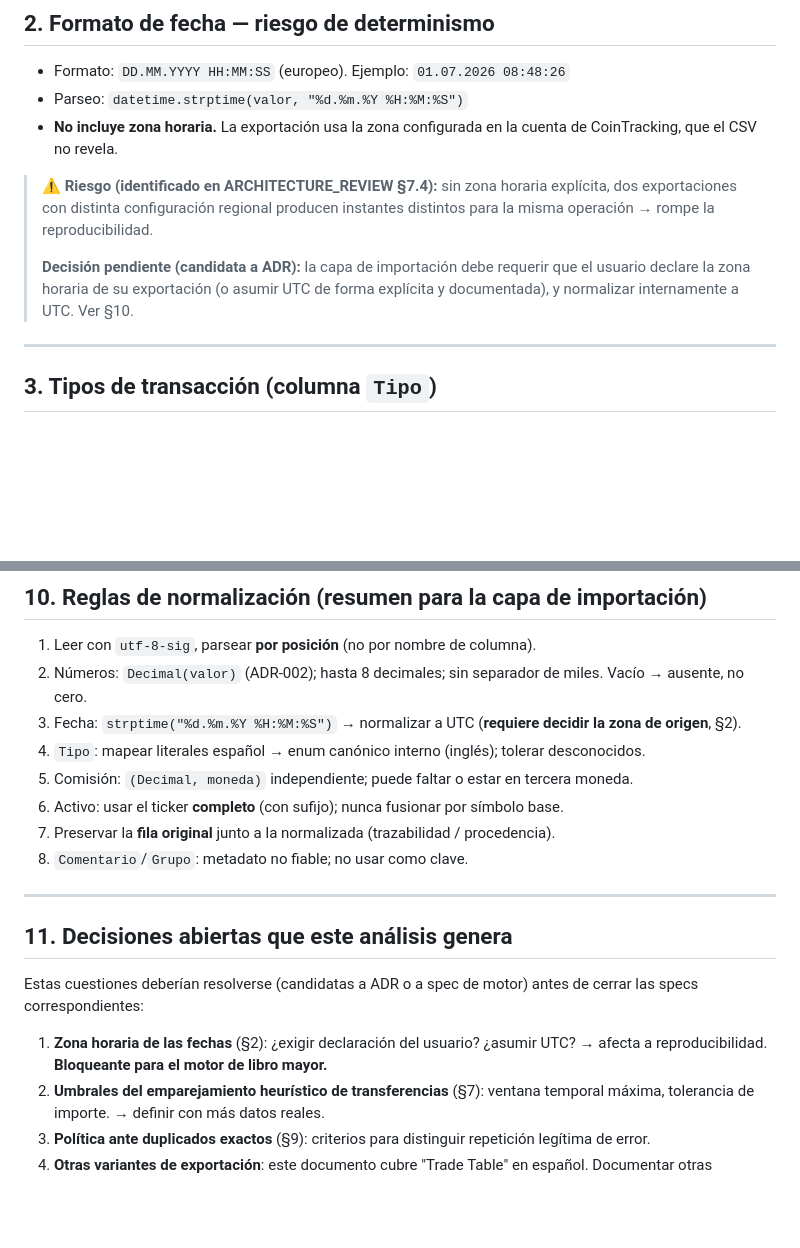
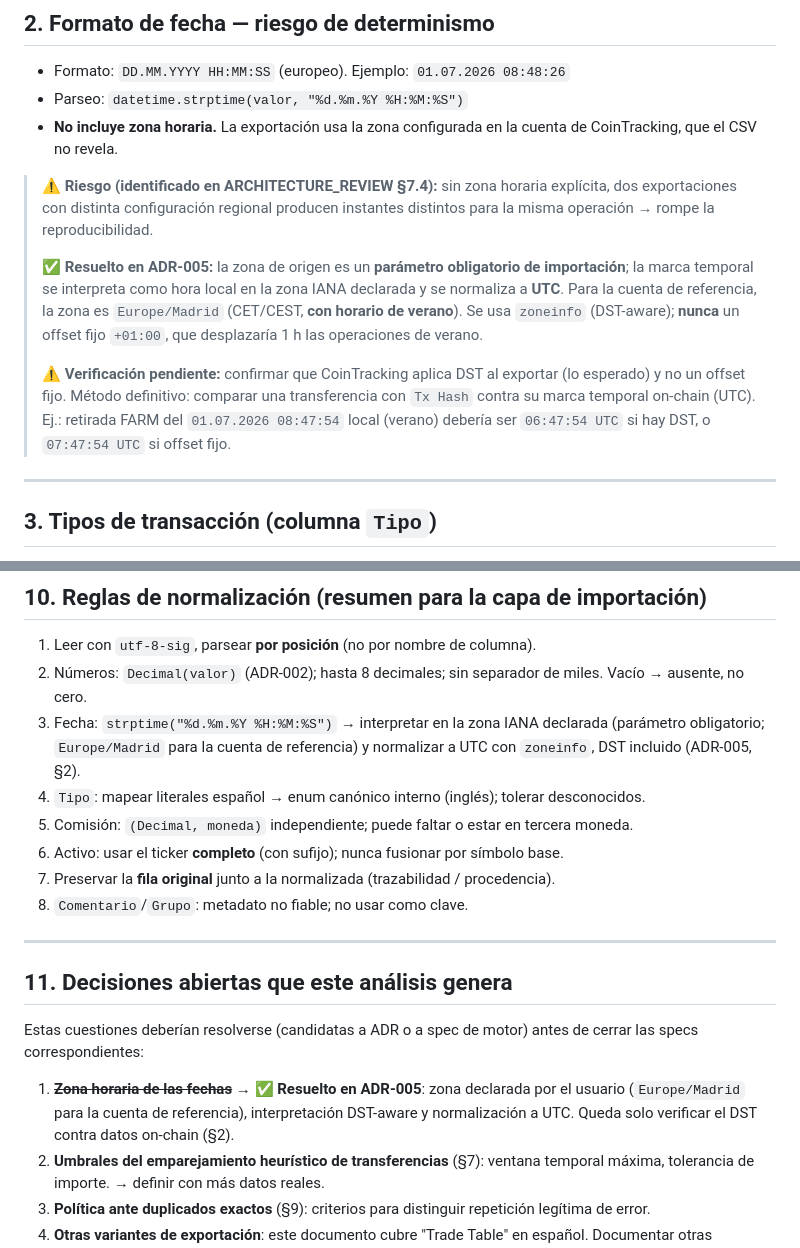
Before and after one commit to fred66sp/cointracking-expert, a Markdown page: knowledge/cointracking/CSV_FORMAT.md, 2 parts joined by grey strips. Rendered like a GitHub page; blank space fills up the shorter version.

```diff
--- a/knowledge/cointracking/CSV_FORMAT.md
+++ b/knowledge/cointracking/CSV_FORMAT.md
@@ -51,7 +51,9 @@ Este documento describe el formato **real** de la exportación "Trade Table" de
 
 > ⚠️ **Riesgo (identificado en ARCHITECTURE_REVIEW §7.4):** sin zona horaria explícita, dos exportaciones con distinta configuración regional producen instantes distintos para la misma operación → rompe la reproducibilidad.
 >
-> **Decisión pendiente (candidata a ADR):** la capa de importación debe requerir que el usuario declare la zona horaria de su exportación (o asumir UTC de forma explícita y documentada), y normalizar internamente a UTC. Ver §10.
+> ✅ **Resuelto en ADR-005:** la zona de origen es un **parámetro obligatorio de importación**; la marca temporal se interpreta como hora local en la zona IANA declarada y se normaliza a **UTC**. Para la cuenta de referencia, la zona es `Europe/Madrid` (CET/CEST, **con horario de verano**). Se usa `zoneinfo` (DST-aware); **nunca** un offset fijo `+01:00`, que desplazaría 1 h las operaciones de verano.
+>
+> ⚠️ **Verificación pendiente:** confirmar que CoinTracking aplica DST al exportar (lo esperado) y no un offset fijo. Método definitivo: comparar una transferencia con `Tx Hash` contra su marca temporal on-chain (UTC). Ej.: retirada FARM del `01.07.2026 08:47:54` local (verano) debería ser `06:47:54 UTC` si hay DST, o `07:47:54 UTC` si offset fijo.
 
 ---
 
@@ -169,7 +171,7 @@ CoinTracking **desambigua símbolos repetidos añadiendo un dígito**. Tickers r
 
 1. Leer con `utf-8-sig`, parsear **por posición** (no por nombre de columna).
 2. Números: `Decimal(valor)` (ADR-002); hasta 8 decimales; sin separador de miles. Vacío → ausente, no cero.
-3. Fecha: `strptime("%d.%m.%Y %H:%M:%S")` → normalizar a UTC (**requiere decidir la zona de origen**, §2).
+3. Fecha: `strptime("%d.%m.%Y %H:%M:%S")` → interpretar en la zona IANA declarada (parámetro obligatorio; `Europe/Madrid` para la cuenta de referencia) y normalizar a UTC con `zoneinfo`, DST incluido (ADR-005, §2).
 4. `Tipo`: mapear literales español → enum canónico interno (inglés); tolerar desconocidos.
 5. Comisión: `(Decimal, moneda)` independiente; puede faltar o estar en tercera moneda.
 6. Activo: usar el ticker **completo** (con sufijo); nunca fusionar por símbolo base.
@@ -182,7 +184,7 @@ CoinTracking **desambigua símbolos repetidos añadiendo un dígito**. Tickers r
 
 Estas cuestiones deberían resolverse (candidatas a ADR o a spec de motor) antes de cerrar las specs correspondientes:
 
-1. **Zona horaria de las fechas** (§2): ¿exigir declaración del usuario? ¿asumir UTC? → afecta a reproducibilidad. **Bloqueante para el motor de libro mayor.**
+1. ~~**Zona horaria de las fechas**~~ → ✅ **Resuelto en ADR-005**: zona declarada por el usuario (`Europe/Madrid` para la cuenta de referencia), interpretación DST-aware y normalización a UTC. Queda solo verificar el DST contra datos on-chain (§2).
 2. **Umbrales del emparejamiento heurístico de transferencias** (§7): ventana temporal máxima, tolerancia de importe. → definir con más datos reales.
 3. **Política ante duplicados exactos** (§9): criterios para distinguir repetición legítima de error.
 4. **Otras variantes de exportación**: este documento cubre "Trade Table" en español. Documentar otras (idiomas, "Full Data Table", API) cuando se disponga de muestras.
```
Also changed, not shown: DECISIONS.md (+41 -0 lines).
